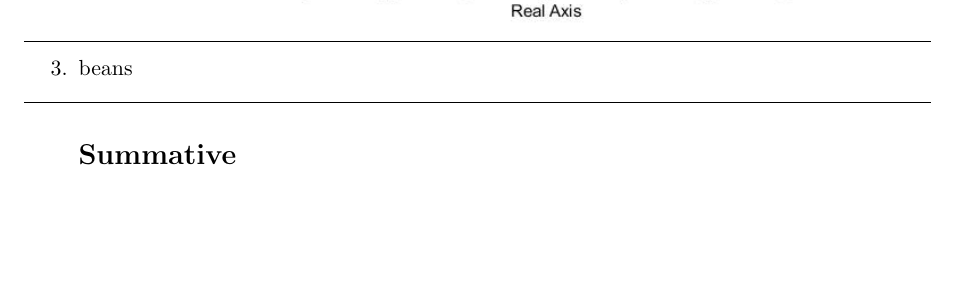
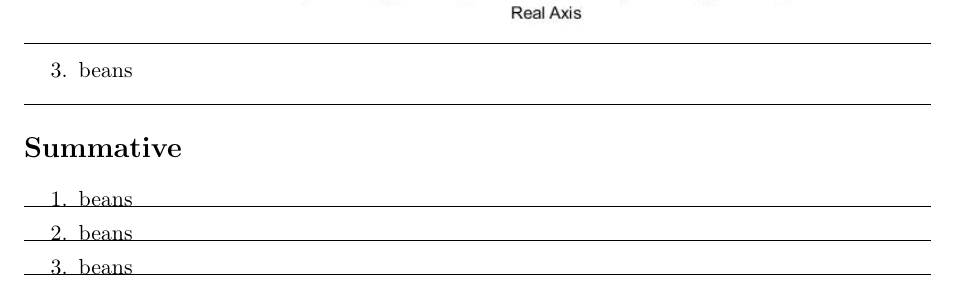
Before and after one commit to Niels-Clayton/Uni-Notes, a LaTeX problem sheet (Tri 2/ECEN415/Assignment 1/report/Assignment_1.tex): part of the page, cut so that both start at the same text, the shorter picture padded with empty space. Compiled offline with pdfLaTeX.

```diff
--- a/Tri 2/ECEN415/Assignment 1/report/Assignment_1.tex
+++ b/Tri 2/ECEN415/Assignment 1/report/Assignment_1.tex
@@ -108,10 +108,27 @@
 \item beans\\
 
 \hrule
+\end{enumerate}
 
 \section*{Summative}
 
+\begin{enumerate}
 
+\item beans
+
+
+\hrule
+
+
+\item beans
+
+
+\hrule
+
+
+\item beans
+
+\hrule
 
 
 
```
Also changed, not shown: Tri 2/ECEN415/Assignment 1/images/Summative/bode_sampled_177ms.png (added), Tri 2/ECEN415/Assignment 1/images/Summative/bode_unsampled.png (added), Tri 2/ECEN415/Assignment 1/images/Summative/butterworth_sample.png (added), Tri 2/ECEN415/Assignment 1/images/Summative/butterworth_sample_pade.png (added), Tri 2/ECEN415/Assignment 1/images/Summative/rlocus_sampled_100ms.png (added), Tri 2/ECEN415/Assignment 1/images/Summative/rlocus_sampled_1ms.png (added), Tri 2/ECEN415/Assignment 1/images/Summative/rlocus_unsampled.png (added), Tri 2/ECEN415/Assignment 1/report/Assignment_1.pdf, 1 other file.
